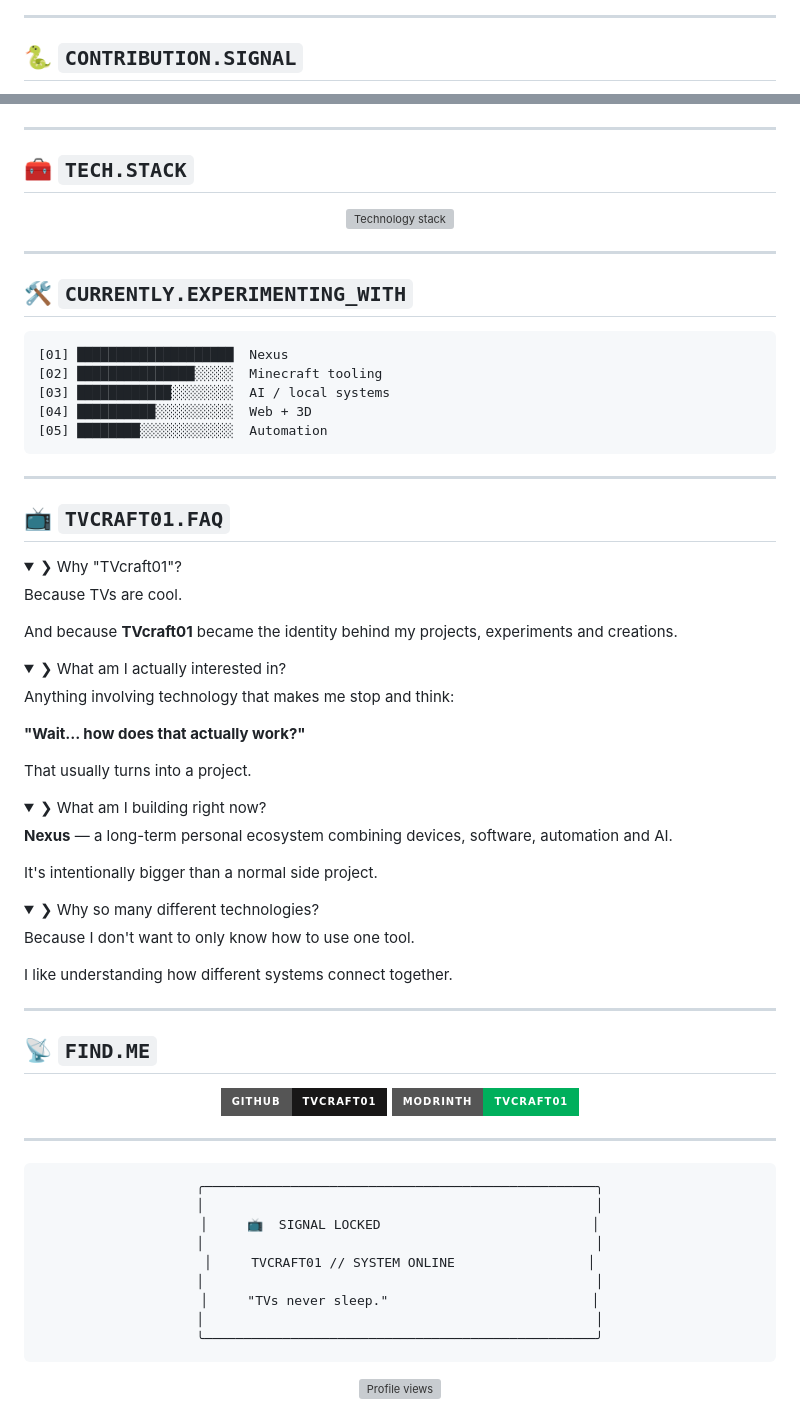
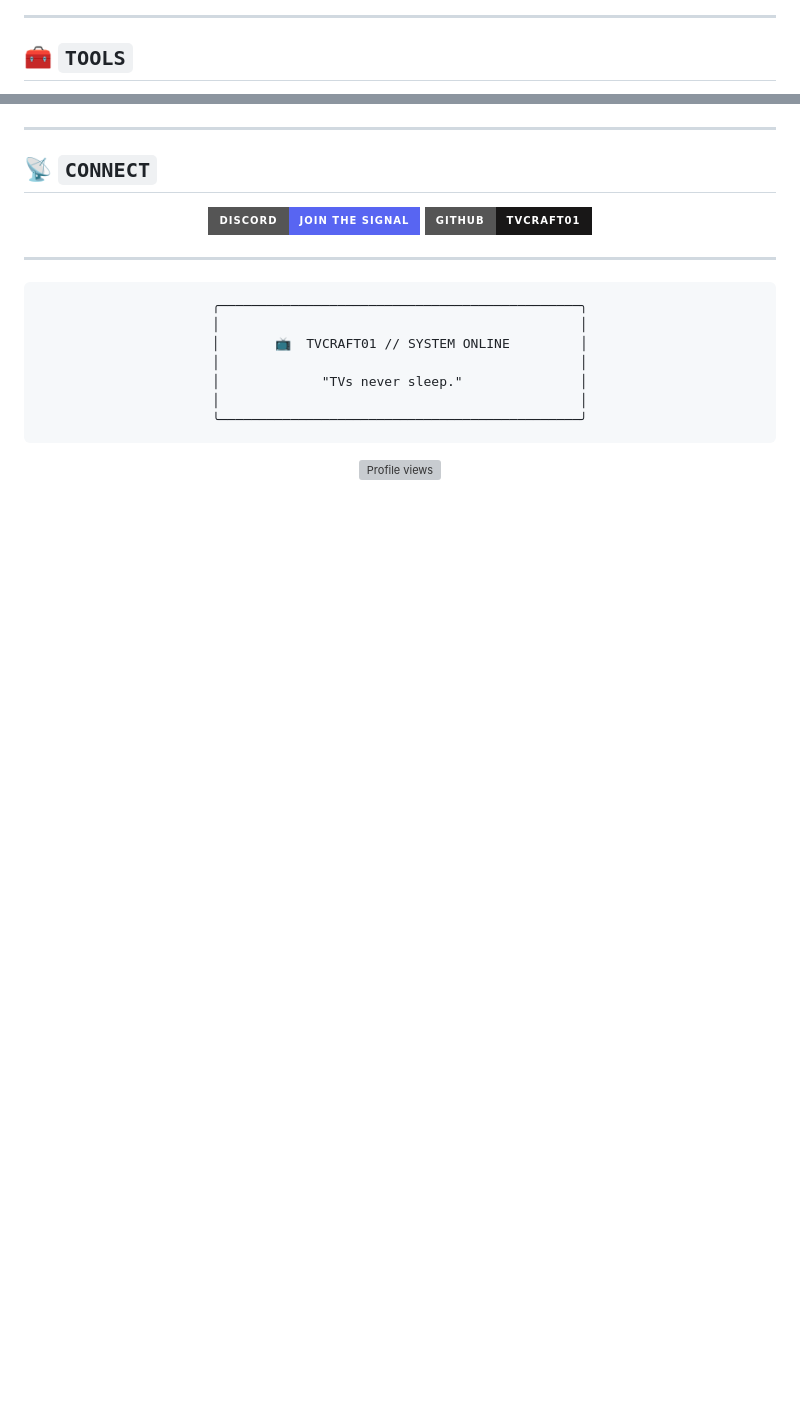
Before and after one commit to TVcraft01/TVcraft01, a Markdown page: README.md, 2 parts joined by grey strips. Rendered like a GitHub page; folded sections open; badges without logos; blank space fills up the shorter version; grey boxes are pictures that could not be loaded.

````diff
--- a/README.md
+++ b/README.md
@@ -159,7 +90,7 @@ One example is work around **Blockbench**, including a contribution related to Z
 
 ---
 
-## 🐍 `CONTRIBUTION.SIGNAL`
+## 🧰 `TOOLS`
 
 <div align="center">
 
@@ -169,80 +100,16 @@ One example is work around **Blockbench**, including a contribution related to Z
 
 ---
 
-## 🧰 `TECH.STACK`
+## 📡 `CONNECT`
 
 <div align="center">
 
-<img src="https://skillicons.dev/icons?i=js,html,css,nodejs,threejs,python,java,git,github,linux,minecraft,vscode&perline=6" alt="Technology stack">
-
-</div>
-
----
-
-## 🛠️ `CURRENTLY.EXPERIMENTING_WITH`
-
-```text
-[01] ████████████████████  Nexus
-[02] ███████████████░░░░░  Minecraft tooling
-[03] ████████████░░░░░░░░  AI / local systems
-[04] ██████████░░░░░░░░░░  Web + 3D
-[05] ████████░░░░░░░░░░░░  Automation
-```
-
----
-
-## 📺 `TVCRAFT01.FAQ`
-
-<details>
-<summary>❯ Why "TVcraft01"?</summary>
-
-Because TVs are cool.
-
-And because **TVcraft01** became the identity behind my projects, experiments and creations.
-
-</details>
-
-<details>
-<summary>❯ What am I actually interested in?</summary>
-
-Anything involving technology that makes me stop and think:
-
-**"Wait... how does that actually work?"**
-
-That usually turns into a project.
-
-</details>
-
-<details>
-<summary>❯ What am I building right now?</summary>
-
-**Nexus** — a long-term personal ecosystem combining devices, software, automation and AI.
-
-It's intentionally bigger than a normal side project.
-
-</details>
-
-<details>
-<summary>❯ Why so many different technologies?</summary>
-
-Because I don't want to only know how to use one tool.
-
-I like understanding how different systems connect together.
-
-</details>
-
----
-
-## 📡 `FIND.ME`
-
-<div align="center">
+<a href="https://discord.gg/jguav6Js5f">
+<img src="https://img.shields.io/badge/Discord-JOIN%20THE%20SIGNAL-5865F2?style=for-the-badge&logo=discord&logoColor=white" alt="Discord">
+</a>
 
 <a href="https://github.com/tvcraft01">
 <img src="https://img.shields.io/badge/GitHub-TVcraft01-181717?style=for-the-badge&logo=github" alt="GitHub">
-</a>
-
-<a href="https://modrinth.com/user/TVcraft01">
-<img src="https://img.shields.io/badge/Modrinth-TVcraft01-00AF5C?style=for-the-badge&logo=modrinth&logoColor=white" alt="Modrinth">
 </a>
 
 </div>
@@ -252,25 +119,15 @@ I like understanding how different systems connect together.
 <div align="center">
 
 ```text
-╭──────────────────────────────────────────────────╮
-│                                                  │
-│     📺  SIGNAL LOCKED                           │
-│                                                  │
-│     TVCRAFT01 // SYSTEM ONLINE                 │
-│                                                  │
-│     "TVs never sleep."                          │
-│                                                  │
-╰──────────────────────────────────────────────────╯
+╭──────────────────────────────────────────────╮
+│                                              │
+│       📺  TVCRAFT01 // SYSTEM ONLINE         │
+│                                              │
+│             "TVs never sleep."               │
+│                                              │
+╰──────────────────────────────────────────────╯
 ```
 
 <img src="https://komarev.com/ghpvc/?username=tvcraft01&style=for-the-badge&color=58A6FF&label=VISITORS" alt="Profile views">
 
 </div>
-
-<!--
-TVcraft01 profile README
-Last major revision: 2026
-
-Keep this README focused on real projects.
-Don't turn the profile into a wall of badges.
--->
````
Also changed, not shown: other parts of README.md (+16 -85 lines).
